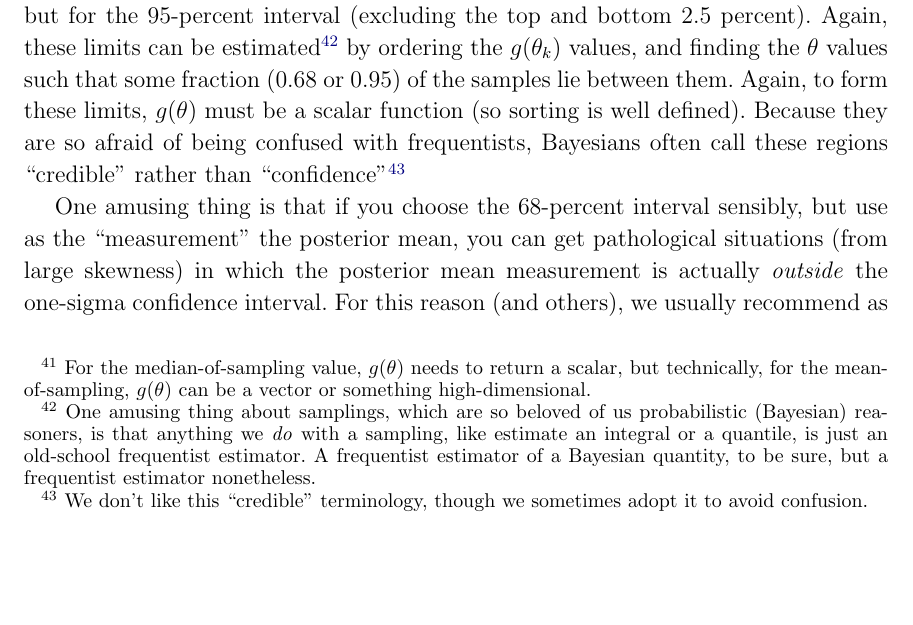
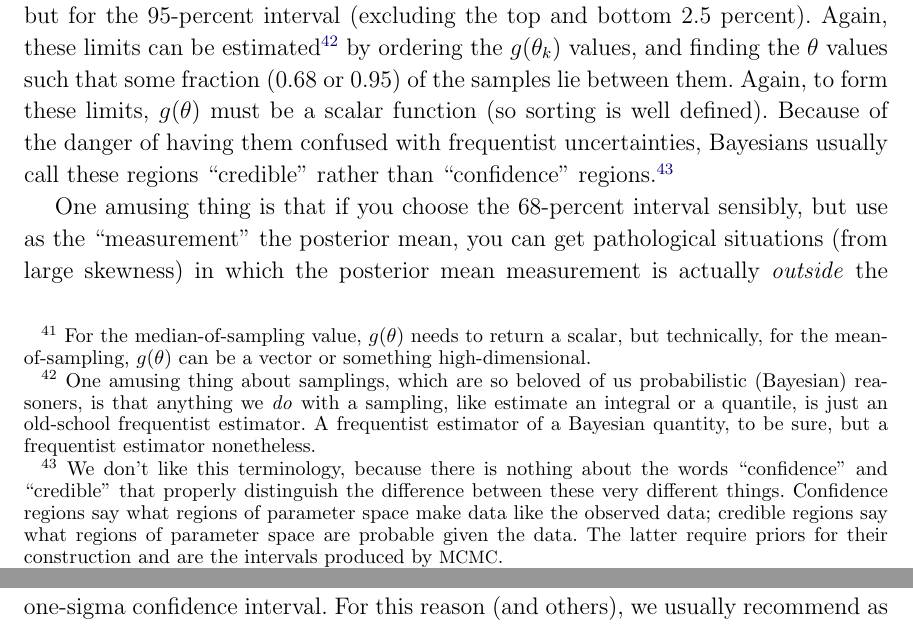
Before and after one commit to davidwhogg/mcmc, a LaTeX paper (mcmc.tex): part of page 21 of 35 before the commit and two parts of pages 21 and 22 of 35 after it, the two joined at a grey line, cut so that both start at the same text, the shorter picture padded with empty space. Compiled offline with LaTeX, dvips and Ghostscript.

Commit message:
credible issue

```diff
--- a/mcmc.tex
+++ b/mcmc.tex
@@ -1421,10 +1421,15 @@ Again, these limits can be estimated%
   and finding the $\pars$ values such that some fraction (0.68 or 0.95)
   of the samples lie between them.
 Again, to form these limits, $g(\pars)$ must be a scalar function (so sorting is well defined).
-Because they are so afraid of being confused with frequentists,
-Bayesians often call these regions ``credible'' rather than
-``confidence''\note{We don't like this ``credible'' terminology,
-  though we sometimes adopt it to avoid confusion.}
+Because of the danger of having them confused with frequentist uncertainties,
+Bayesians usually call these regions ``credible'' rather than
+``confidence'' regions.\note{We don't like this terminology, because there is
+  nothing about the words ``confidence'' and ``credible'' that properly
+  distinguish the difference between these very different things.
+  Confidence regions say what regions of parameter space make data like the
+  observed data; credible regions say what regions of parameter space are
+  probable given the data. The latter require priors for their construction
+  and are the intervals produced by \MCMC.}
 
 One amusing thing is that if you choose the 68-percent interval sensibly,
   but use as the ``measurement'' the posterior mean,
```
Also changed, not shown: response_to_referee.txt (+2 -1 lines).
